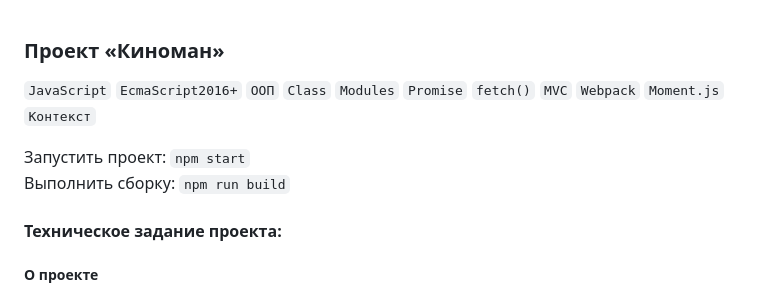
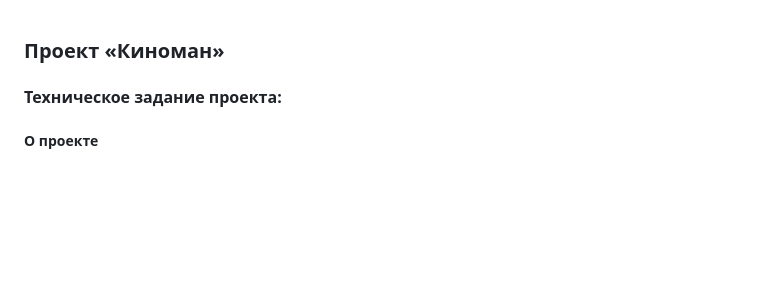
Before and after one commit to P3L3M3N/kinoman-2023-08-28, a Markdown page: README.md, the part around the change. Rendered like a GitHub page; blank space fills up the shorter version.

```diff
--- a/README.md
+++ b/README.md
@@ -1,8 +1,4 @@
 ### Проект «Киноман»
-`JavaScript` `EcmaScript2016+` `ООП` `Class` `Modules` `Promise` `fetch()` `MVC` `Webpack` `Moment.js` `Контекст`
-
-Запустить проект: `npm start` <br />
-Выполнить сборку: `npm run build` <br />
 #### Техническое задание проекта:
 
 ##### О проекте
```
